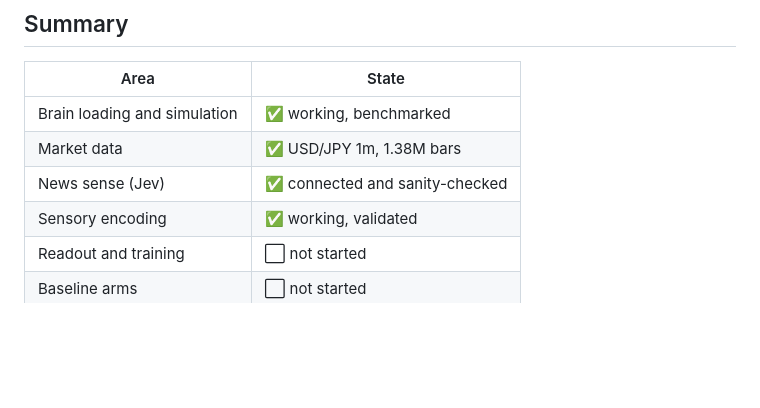
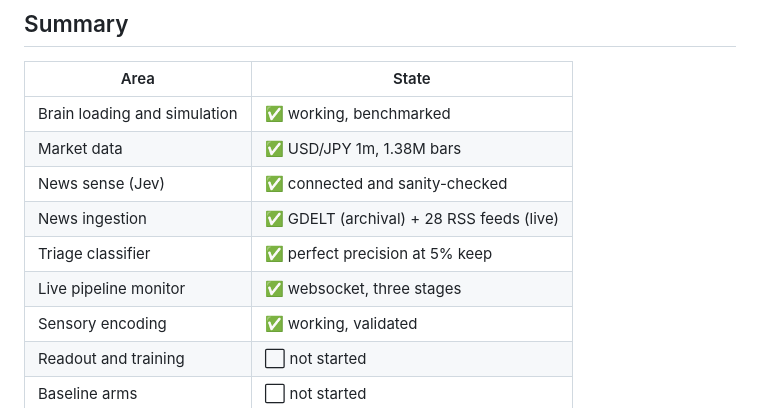
Before and after one commit to KrystianDud/fly-trader, a Markdown page: docs/04-progress.md, the part around the change. Rendered like a GitHub page; blank space fills up the shorter version.

```diff
--- a/docs/04-progress.md
+++ b/docs/04-progress.md
@@ -11,6 +11,9 @@ Last updated: 2026-09-17
 | Brain loading and simulation | ✅ working, benchmarked |
 | Market data | ✅ USD/JPY 1m, 1.38M bars |
 | News sense (Jev) | ✅ connected and sanity-checked |
+| News ingestion | ✅ GDELT (archival) + 28 RSS feeds (live) |
+| Triage classifier | ✅ perfect precision at 5% keep |
+| Live pipeline monitor | ✅ websocket, three stages |
 | Sensory encoding | ✅ working, validated |
 | Readout and training | ⬜ not started |
 | Baseline arms | ⬜ not started |
```
Also changed, not shown: docs/07-journal.md (+43 -0 lines).
